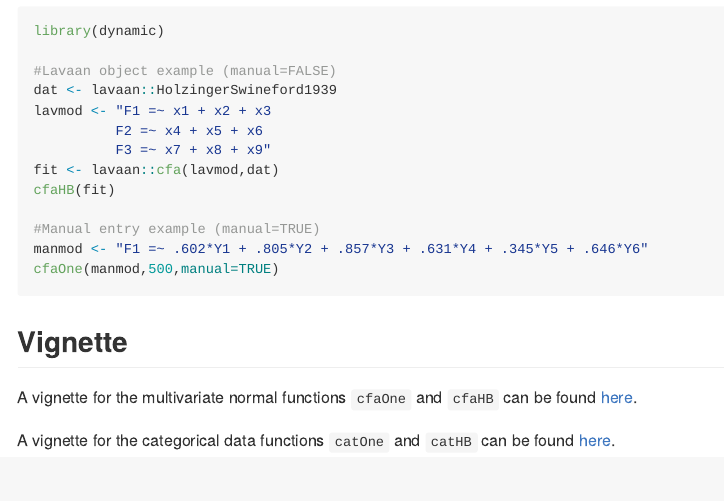
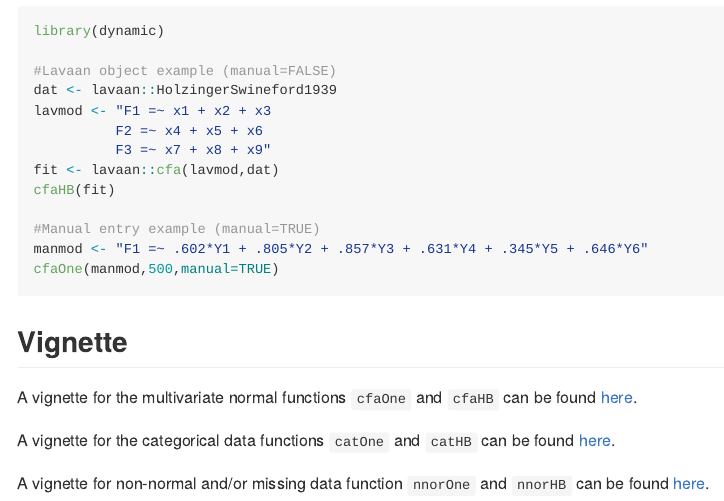
Before and after one commit to melissagwolf/dynamic, an R Markdown document (README.Rmd): the page in a window 1100 px wide, from 690 px down. Rendered offline with R 4.5, knitr and Pandoc, with nearby package versions.

Commit message:
Update README.Rmd

```diff
--- a/README.Rmd
+++ b/README.Rmd
@@ -70,3 +70,5 @@ cfaOne(manmod,500,manual=TRUE)
 A vignette for the multivariate normal functions `cfaOne` and `cfaHB` can be found [here](https://rpubs.com/melissagwolf/847463).
 
 A vignette for the categorical data functions `catOne` and `catHB` can be found [here](https://rpubs.com/dmcneish/1025400).
+
+A vignette for non-normal and/or missing data function `nnorOne` and `nnorHB` can be found [here](https://rpubs.com/dmcneish/1033222).
```
